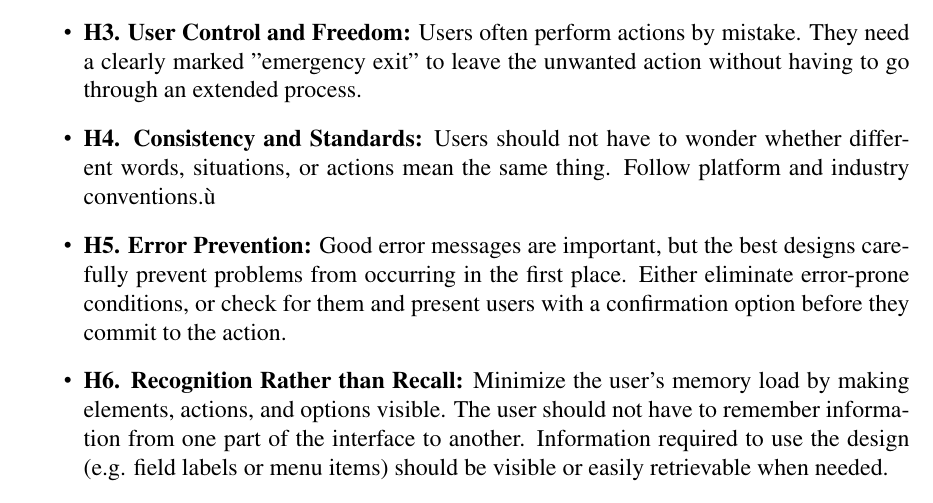
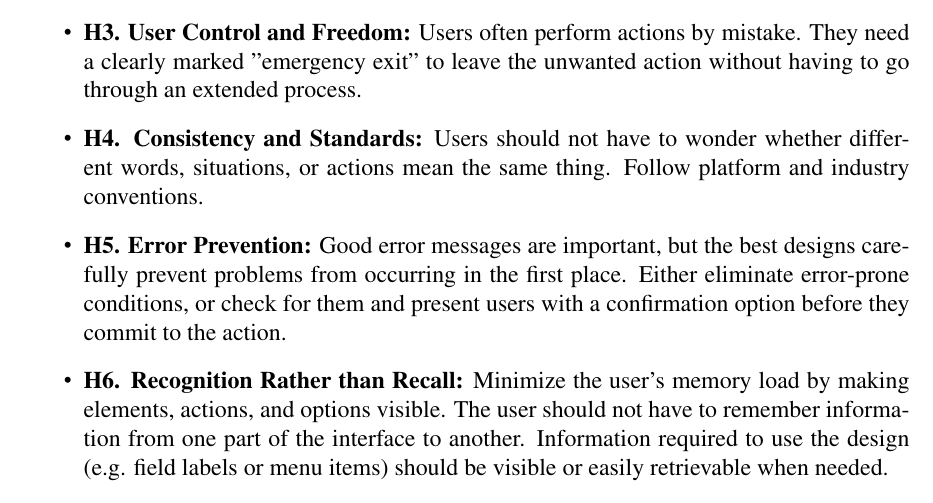
Before and after one commit to sissamatteo29/Unicef_Usability_Evaluation, a LaTeX document (main.tex, which reads root/1.Inspection/2.InspectionHeuristics.tex): part of page 6 of 53 before the commit and part of page 7 of 54 after it, cut so that both start at the same text. Compiled offline with pdfLaTeX.

Commit message:
Body text corrected

```diff
--- a/root/1.Inspection/2.InspectionHeuristics.tex
+++ b/root/1.Inspection/2.InspectionHeuristics.tex
@@ -10,7 +10,7 @@ Jakob Nielsen’s 10 usability heuristics were proposed in 1990 and they represe
 \item \textbf{H1. Visibility of System Status:} The design should always keep users informed about what is going on, through appropriate feedback within a reasonable amount of time.
 \item \textbf{H2. Match Between the System and the Real World:} The design should speak the users' language. Use words, phrases, and concepts familiar to the user, rather than internal jargon. Follow real-world conventions, making information appear in a natural and logical order.
 \item \textbf{H3. User Control and Freedom:} Users often perform actions by mistake. They need a clearly marked "emergency exit" to leave the unwanted action without having to go through an extended process.
-\item \textbf{H4. Consistency and Standards:} Users should not have to wonder whether different words, situations, or actions mean the same thing. Follow platform and industry conventions.ù
+\item \textbf{H4. Consistency and Standards:} Users should not have to wonder whether different words, situations, or actions mean the same thing. Follow platform and industry conventions.
 \item \textbf{H5. Error Prevention:} Good error messages are important, but the best designs carefully prevent problems from occurring in the first place. Either eliminate error-prone conditions, or check for them and present users with a confirmation option before they commit to the action.
 \item \textbf{H6. Recognition Rather than Recall:} Minimize the user's memory load by making elements, actions, and options visible. The user should not have to remember information from one part of the interface to another. Information required to use the design (e.g. field labels or menu items) should be visible or easily retrievable when needed.
 \item \textbf{H7. Flexibility and Efficiency of Use:} Shortcuts — hidden from novice users — may speed up the interaction for the expert user so that the design can cater to both inexperienced and experienced users. Allow users to tailor frequent actions.
```
Also changed, not shown: root/1.Inspection/1.InspectionIntroduction.tex (+3 -0 lines).
